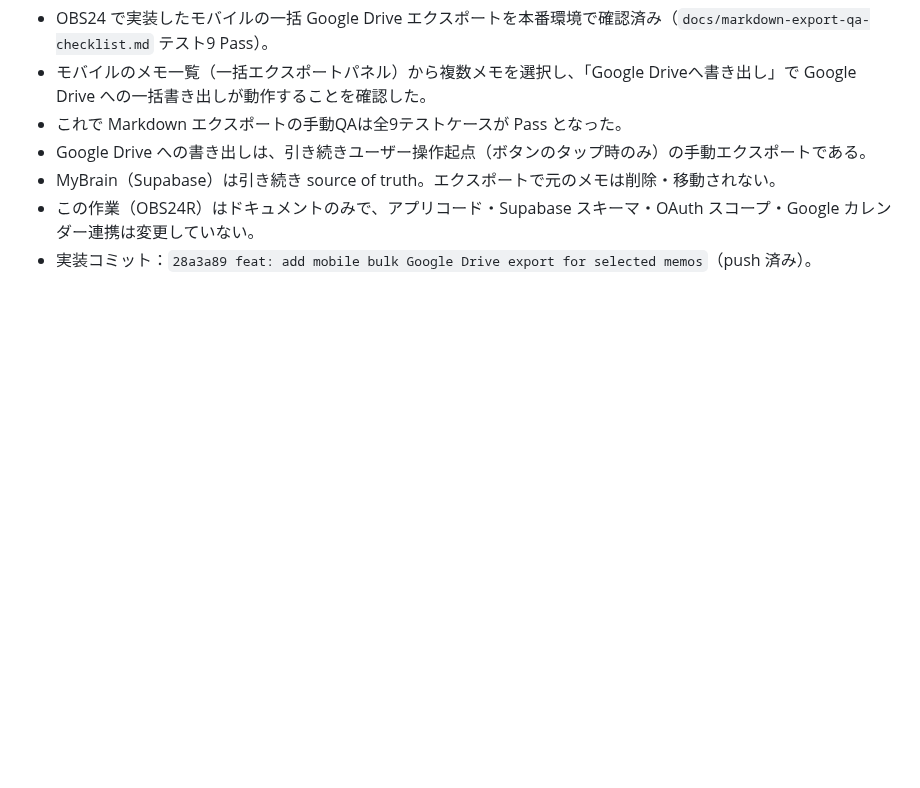
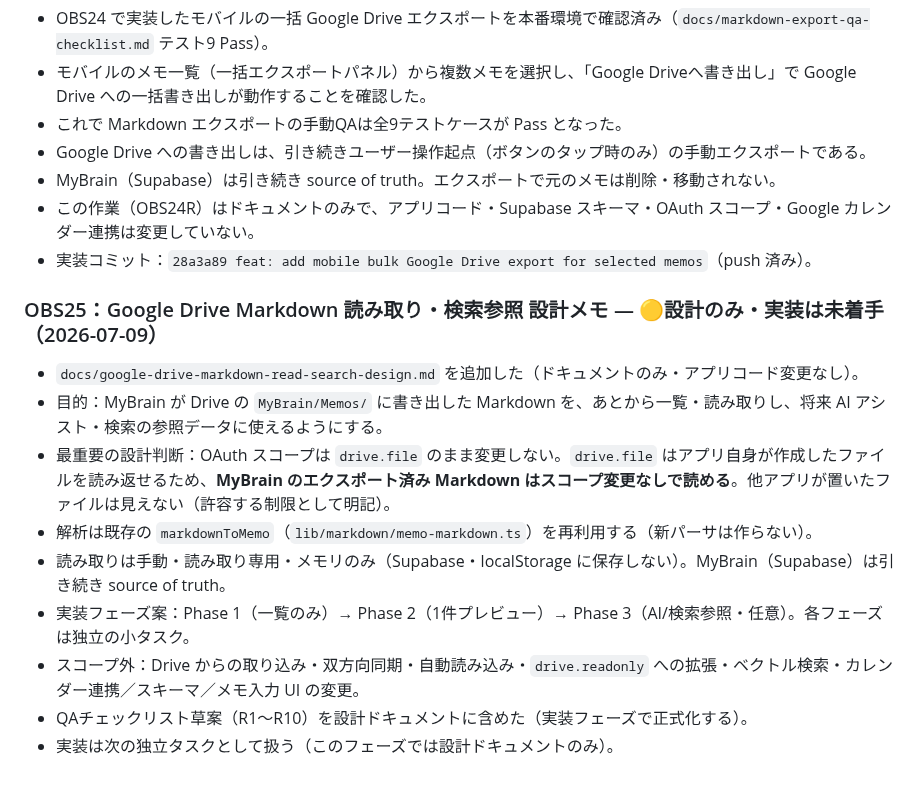
Before and after one commit to takechan1972/mybrain-web, a Markdown page: docs/PROJECT_STATUS.md, the part around the change. Drawn GitHub-style; blank space fills up the shorter version.

Commit message:
docs: add google drive markdown read/search design
Co-Authored-By: Claude Fable 5 <noreply@anthropic.com>

```diff
--- a/docs/PROJECT_STATUS.md
+++ b/docs/PROJECT_STATUS.md
@@ -182,3 +182,15 @@
 - MyBrain（Supabase）は引き続き source of truth。エクスポートで元のメモは削除・移動されない。
 - この作業（OBS24R）はドキュメントのみで、アプリコード・Supabase スキーマ・OAuth スコープ・Google カレンダー連携は変更していない。
 - 実装コミット：`28a3a89 feat: add mobile bulk Google Drive export for selected memos`（push 済み）。
+
+### OBS25：Google Drive Markdown 読み取り・検索参照 設計メモ — 🟡設計のみ・実装は未着手（2026-07-09）
+
+- `docs/google-drive-markdown-read-search-design.md` を追加した（ドキュメントのみ・アプリコード変更なし）。
+- 目的：MyBrain が Drive の `MyBrain/Memos/` に書き出した Markdown を、あとから一覧・読み取りし、将来 AI アシスト・検索の参照データに使えるようにする。
+- 最重要の設計判断：OAuth スコープは `drive.file` のまま変更しない。`drive.file` はアプリ自身が作成したファイルを読み返せるため、**MyBrain のエクスポート済み Markdown はスコープ変更なしで読める**。他アプリが置いたファイルは見えない（許容する制限として明記）。
+- 解析は既存の `markdownToMemo`（`lib/markdown/memo-markdown.ts`）を再利用する（新パーサは作らない）。
+- 読み取りは手動・読み取り専用・メモリのみ（Supabase・localStorage に保存しない）。MyBrain（Supabase）は引き続き source of truth。
+- 実装フェーズ案：Phase 1（一覧のみ）→ Phase 2（1件プレビュー）→ Phase 3（AI/検索参照・任意）。各フェーズは独立の小タスク。
+- スコープ外：Drive からの取り込み・双方向同期・自動読み込み・`drive.readonly` への拡張・ベクトル検索・カレンダー連携／スキーマ／メモ入力 UI の変更。
+- QAチェックリスト草案（R1〜R10）を設計ドキュメントに含めた（実装フェーズで正式化する）。
+- 実装は次の独立タスクとして扱う（このフェーズでは設計ドキュメントのみ）。
```
Also changed, not shown: docs/google-drive-markdown-read-search-design.md (added, +122 -0 lines).
